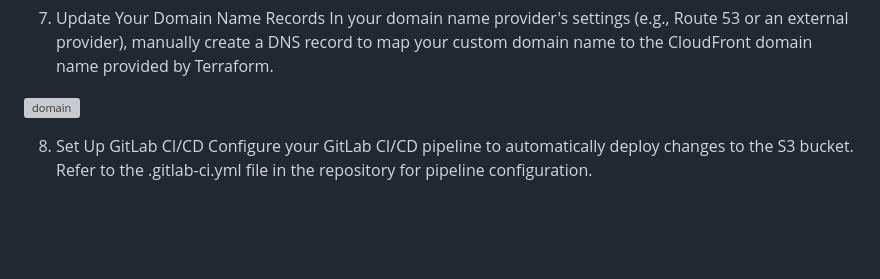
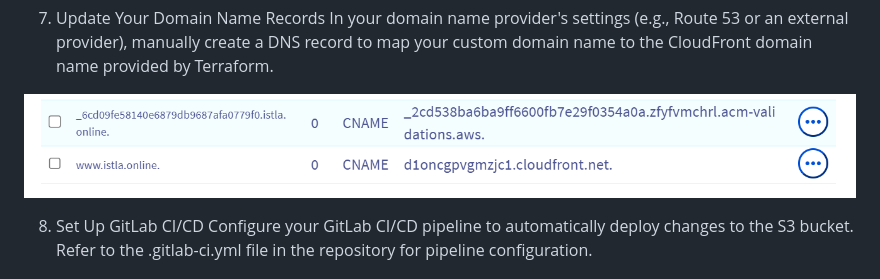
Before and after one commit to latifab7/travel-static-website, a Markdown page: README.md, the part around the change printed below. Drawn GitHub-style; pictures changed too: assests/ovhrecord.png (added); blank space fills up the shorter version; grey boxes are pictures that could not be loaded.

```diff
--- a/README.md
+++ b/README.md
@@ -100,7 +100,7 @@ This will create the necessary AWS resources, including S3, CloudFront, and moni
 7. Update Your Domain Name Records
 In your domain name provider's settings (e.g., Route 53 or an external provider), manually create a DNS record to map your custom domain name to the CloudFront domain name provided by Terraform.
 
-![domain](assets/ovhrecord.png "DNS RECORD")
+![domain](assests/ovhrecord.png)
 
 8. Set Up GitLab CI/CD
 Configure your GitLab CI/CD pipeline to automatically deploy changes to the S3 bucket. Refer to the .gitlab-ci.yml file in the repository for pipeline configuration.
```
Also changed, not shown: other parts of README.md (+1 -1 lines), assests/Capture d’écran du 2025-01-17 15-33-02.png (added), 1 other file.
